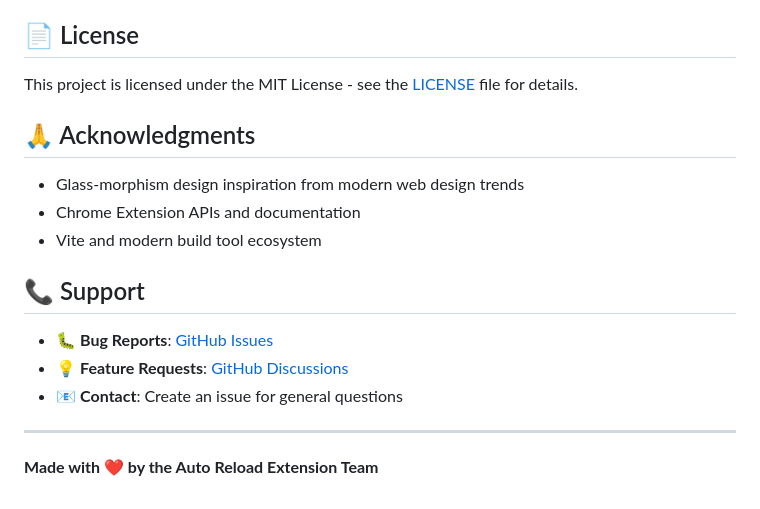
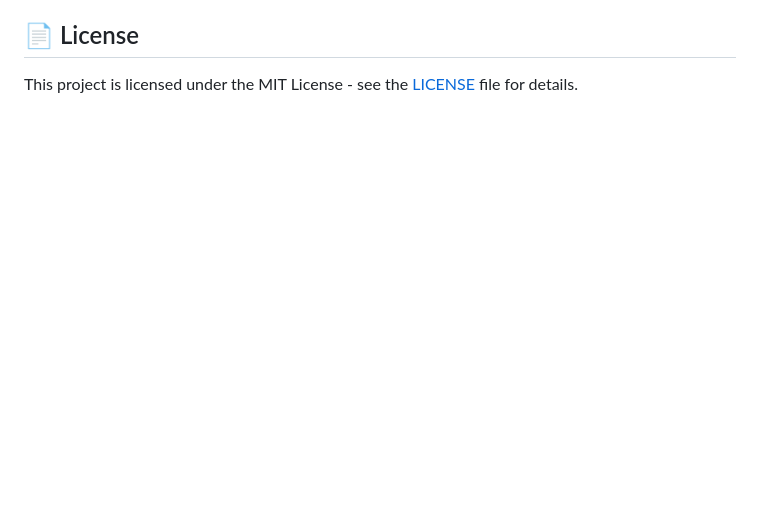
Before and after one commit to antruongnguyen/auto-reload-tabs, a Markdown page: README.md, the part around the change. GitHub-like rendering; blank space fills up the shorter version.

Commit message:
chore: remove acknowledgments and support sections from README.md

```diff
--- a/README.md
+++ b/README.md
@@ -133,19 +133,3 @@ dist/                      # Built extension (generated)
 ## 📄 License
 
 This project is licensed under the MIT License - see the [LICENSE](LICENSE) file for details.
-
-## 🙏 Acknowledgments
-
-- Glass-morphism design inspiration from modern web design trends
-- Chrome Extension APIs and documentation
-- Vite and modern build tool ecosystem
-
-## 📞 Support
-
-- 🐛 **Bug Reports**: [GitHub Issues](https://github.com/antruongnguyen/auto-reload-tabs/issues)
-- 💡 **Feature Requests**: [GitHub Discussions](https://github.com/antruongnguyen/auto-reload-tabs/discussions)
-- 📧 **Contact**: Create an issue for general questions
-
----
-
-**Made with ❤️ by the Auto Reload Extension Team**
```
